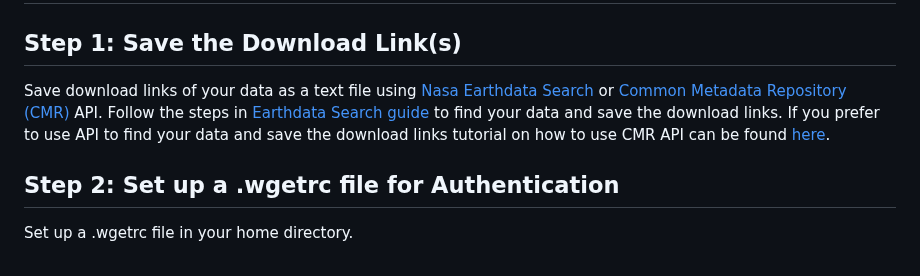
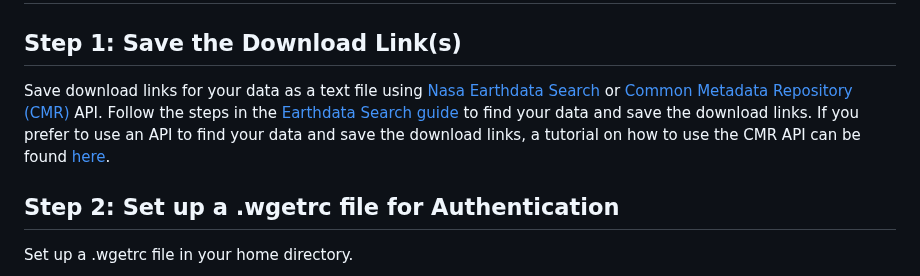
Before and after one commit to nasa/LPDAAC-Data-Resources, a Markdown page: guides/bulk_download_using_wget.md, the part around the change. Drawn GitHub-style.

Commit message:
Update guides/bulk_download_using_wget.md
Co-authored-by: Aaron Friesz <amfriesz@gmail.com>

```diff
--- a/guides/bulk_download_using_wget.md
+++ b/guides/bulk_download_using_wget.md
@@ -11,7 +11,7 @@ This guide shows how to bulk download [LP DAAC](https://lpdaac.usgs.gov/) data u
 # Method 1: Authenticate using .wgetrc file
 ## Step 1: Save the Download Link(s)
 
-Save download links of your data as a text file using [Nasa Earthdata Search](https://search.earthdata.nasa.gov/search) or [Common Metadata Repository (CMR)](https://www.earthdata.nasa.gov/eosdis/science-system-description/eosdis-components/cmr) API. Follow the steps in [Earthdata Search guide](https://github.com/nasa/EMIT-Data-Resources/blob/main/guides/Getting_EMIT_Data_using_EarthData_Search.md) to find your data and save the download links. If you prefer to use API to find your data and save the download links tutorial on how to use CMR API can be found [here](https://github.com/nasa/LPDAAC-Data-Resources/blob/main/python/tutorials/Data_Discovery_CMR_API_Request.ipynb).
+Save download links for your data as a text file using [Nasa Earthdata Search](https://search.earthdata.nasa.gov/search) or [Common Metadata Repository (CMR)](https://www.earthdata.nasa.gov/eosdis/science-system-description/eosdis-components/cmr) API. Follow the steps in the [Earthdata Search guide](https://github.com/nasa/EMIT-Data-Resources/blob/main/guides/Getting_EMIT_Data_using_EarthData_Search.md) to find your data and save the download links. If you prefer to use an API to find your data and save the download links, a tutorial on how to use the CMR API can be found [here](https://github.com/nasa/LPDAAC-Data-Resources/blob/main/python/tutorials/Data_Discovery_CMR_API_Request.ipynb).
 
 
 ## Step 2: Set up a .wgetrc file for Authentication
```
